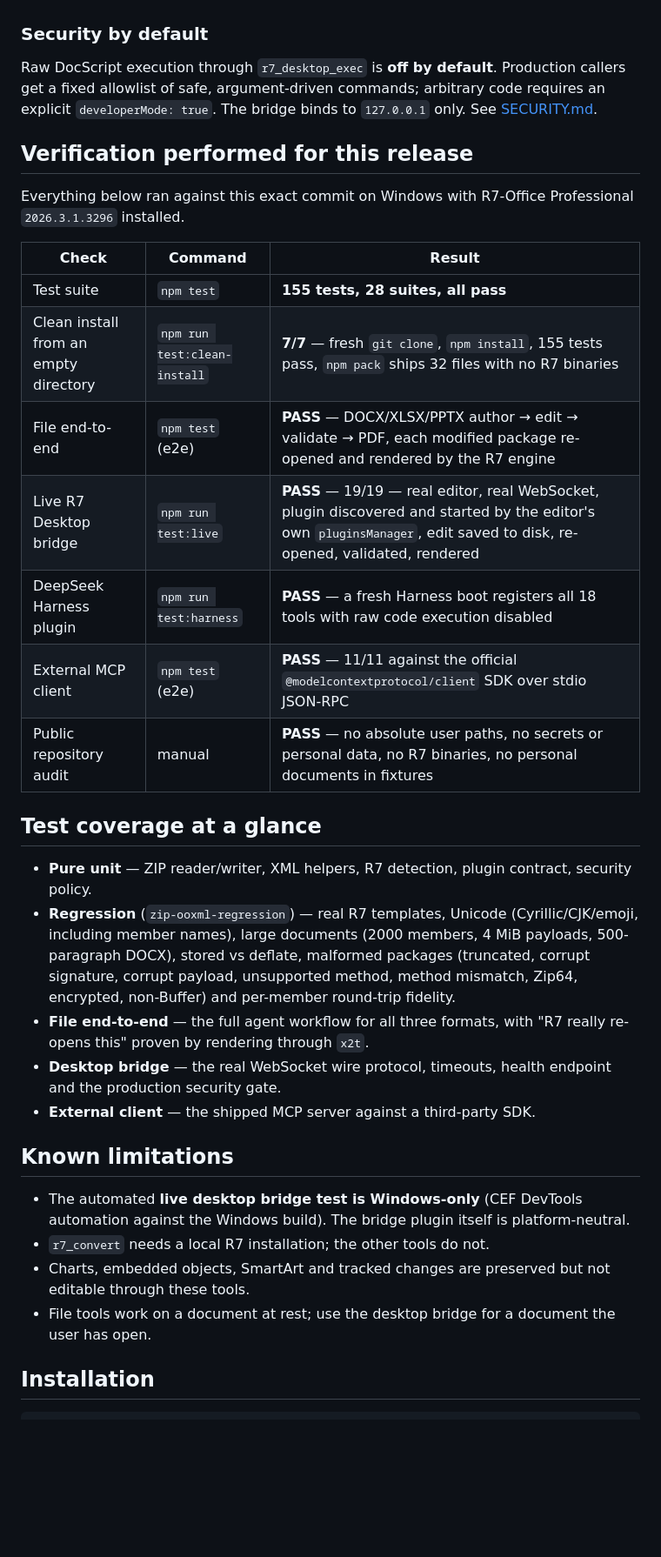
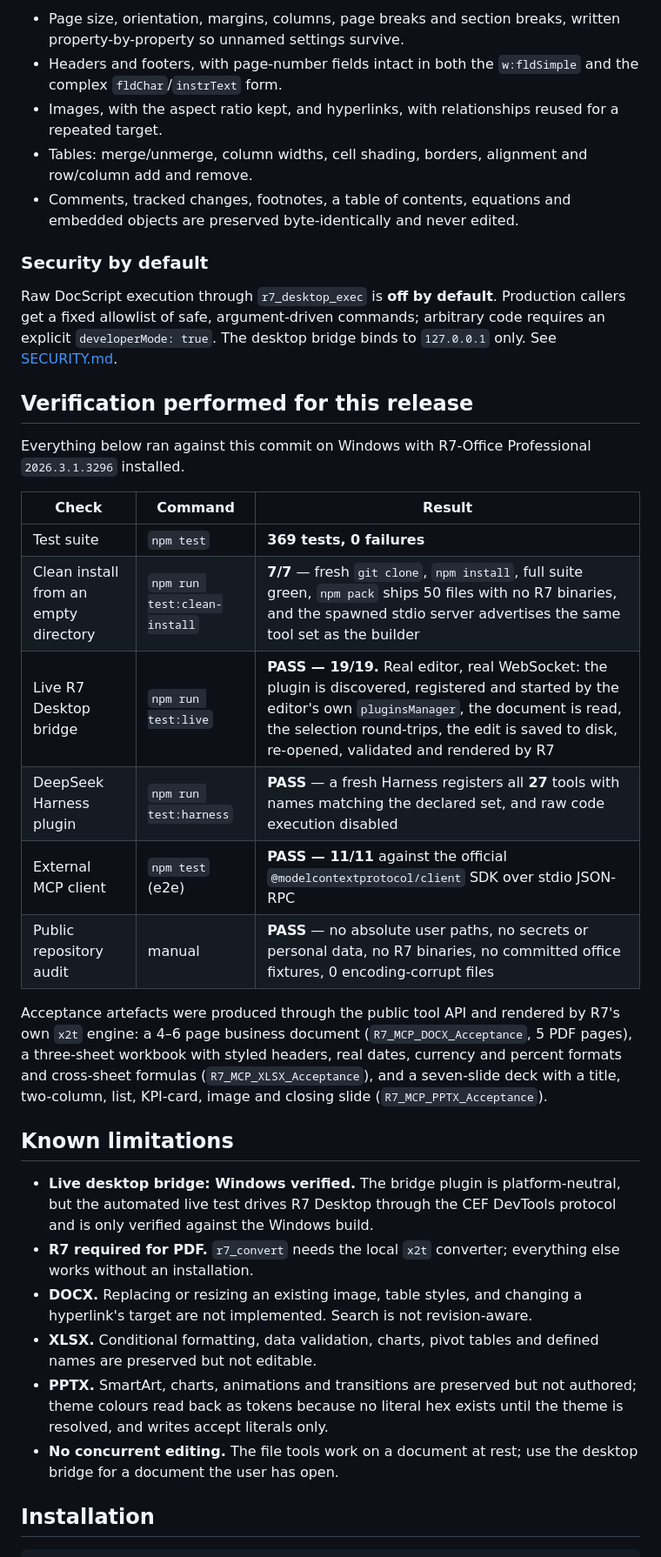
Before and after one commit to blazar-source/dsh-r7-office, a Markdown page: docs/release-notes/v0.1.0.md, the part around one of its changes. Shown at 87% size. Rendered like a GitHub page; blank space fills up the shorter version.

```diff
--- a/docs/release-notes/v0.1.0.md
+++ b/docs/release-notes/v0.1.0.md
@@ -65,52 +91,58 @@ so an agent can read the selection, modify, and save the document the user has
+- Page size, orientation, margins, columns, page breaks and section breaks,
+  written property-by-property so unnamed settings survive.
+- Headers and footers, with page-number fields intact in both the
+  `w:fldSimple` and the complex `fldChar`/`instrText` form.
+- Images, with the aspect ratio kept, and hyperlinks, with relationships
+  reused for a repeated target.
+- Tables: merge/unmerge, column widths, cell shading, borders, alignment and
+  row/column add and remove.
+- Comments, tracked changes, footnotes, a table of contents, equations and
+  embedded objects are preserved byte-identically and never edited.
 
 ### Security by default
 
 Raw DocScript execution through `r7_desktop_exec` is **off by default**.
 Production callers get a fixed allowlist of safe, argument-driven commands;
-arbitrary code requires an explicit `developerMode: true`. The bridge binds to
-`127.0.0.1` only. See [SECURITY.md](../../SECURITY.md).
+arbitrary code requires an explicit `developerMode: true`. The desktop bridge
+binds to `127.0.0.1` only. See [SECURITY.md](../../SECURITY.md).
 
 ## Verification performed for this release
 
-Everything below ran against this exact commit on Windows with R7-Office
-Professional `2026.3.1.3296` installed.
+Everything below ran against this commit on Windows with R7-Office Professional
+`2026.3.1.3296` installed.
 
 | Check | Command | Result |
 |---|---|---|
-| Test suite | `npm test` | **155 tests, 28 suites, all pass** |
-| Clean install from an empty directory | `npm run test:clean-install` | **7/7** — fresh `git clone`, `npm install`, 155 tests pass, `npm pack` ships 32 files with no R7 binaries |
-| File end-to-end | `npm test` (e2e) | **PASS** — DOCX/XLSX/PPTX author → edit → validate → PDF, each modified package re-opened and rendered by the R7 engine |
-| Live R7 Desktop bridge | `npm run test:live` | **PASS** — 19/19 — real editor, real WebSocket, plugin discovered and started by the editor's own `pluginsManager`, edit saved to disk, re-opened, validated, rendered |
-| DeepSeek Harness plugin | `npm run test:harness` | **PASS** — a fresh Harness boot registers all 18 tools with raw code execution disabled |
-| External MCP client | `npm test` (e2e) | **PASS** — 11/11 against the official `@modelcontextprotocol/client` SDK over stdio JSON-RPC |
-| Public repository audit | manual | **PASS** — no absolute user paths, no secrets or personal data, no R7 binaries, no personal documents in fixtures |
+| Test suite | `npm test` | **369 tests, 0 failures** |
+| Clean install from an empty directory | `npm run test:clean-install` | **7/7** — fresh `git clone`, `npm install`, full suite green, `npm pack` ships 50 files with no R7 binaries, and the spawned stdio server advertises the same tool set as the builder |
+| Live R7 Desktop bridge | `npm run test:live` | **PASS — 19/19.** Real editor, real WebSocket: the plugin is discovered, registered and started by the editor's own `pluginsManager`, the document is read, the selection round-trips, the edit is saved to disk, re-opened, validated and rendered by R7 |
+| DeepSeek Harness plugin | `npm run test:harness` | **PASS** — a fresh Harness registers all **27** tools with names matching the declared set, and raw code execution disabled |
+| External MCP client | `npm test` (e2e) | **PASS — 11/11** against the official `@modelcontextprotocol/client` SDK over stdio JSON-RPC |
+| Public repository audit | manual | **PASS** — no absolute user paths, no secrets or personal data, no R7 binaries, no committed office fixtures, 0 encoding-corrupt files |
 
-## Test coverage at a glance
-
-- **Pure unit** — ZIP reader/writer, XML helpers, R7 detection, plugin contract,
-  security policy.
-- **Regression** (`zip-ooxml-regression`) — real R7 templates, Unicode
-  (Cyrillic/CJK/emoji, including member names), large documents (2000 members,
-  4 MiB payloads, 500-paragraph DOCX), stored vs deflate, malformed packages
-  (truncated, corrupt signature, corrupt payload, unsupported method,
-  method mismatch, Zip64, encrypted, non-Buffer) and per-member round-trip
-  fidelity.
-- **File end-to-end** — the full agent workflow for all three formats, with
-  "R7 really re-opens this" proven by rendering through `x2t`.
-- **Desktop bridge** — the real WebSocket wire protocol, timeouts, health
-  endpoint and the production security gate.
-- **External client** — the shipped MCP server against a third-party SDK.
+Acceptance artefacts were produced through the public tool API and rendered by
+R7's own `x2t` engine: a 4–6 page business document (`R7_MCP_DOCX_Acceptance`,
+5 PDF pages), a three-sheet workbook with styled headers, real dates, currency
+and percent formats and cross-sheet formulas (`R7_MCP_XLSX_Acceptance`), and a
+seven-slide deck with a title, two-column, list, KPI-card, image and closing
+slide (`R7_MCP_PPTX_Acceptance`).
 
 ## Known limitations
 
-- The automated **live desktop bridge test is Windows-only** (CEF DevTools
-  automation against the Windows build). The bridge plugin itself is
-  platform-neutral.
-- `r7_convert` needs a local R7 installation; the other tools do not.
-- Charts, embedded objects, SmartArt and tracked changes are preserved but not
-  editable through these tools.
-- File tools work on a document at rest; use the desktop bridge for a document
-  the user has open.
+- **Live desktop bridge: Windows verified.** The bridge plugin is
+  platform-neutral, but the automated live test drives R7 Desktop through the
+  CEF DevTools protocol and is only verified against the Windows build.
+- **R7 required for PDF.** `r7_convert` needs the local `x2t` converter;
+  everything else works without an installation.
+- **DOCX.** Replacing or resizing an existing image, table styles, and changing
+  a hyperlink's target are not implemented. Search is not revision-aware.
+- **XLSX.** Conditional formatting, data validation, charts, pivot tables and
+  defined names are preserved but not editable.
+- **PPTX.** SmartArt, charts, animations and transitions are preserved but not
+  authored; theme colours read back as tokens because no literal hex exists
+  until the theme is resolved, and writes accept literals only.
+- **No concurrent editing.** The file tools work on a document at rest; use the
+  desktop bridge for a document the user has open.
 
 ## Installation
 
```
Also changed, not shown: other parts of docs/release-notes/v0.1.0.md (+66 -40 lines).
